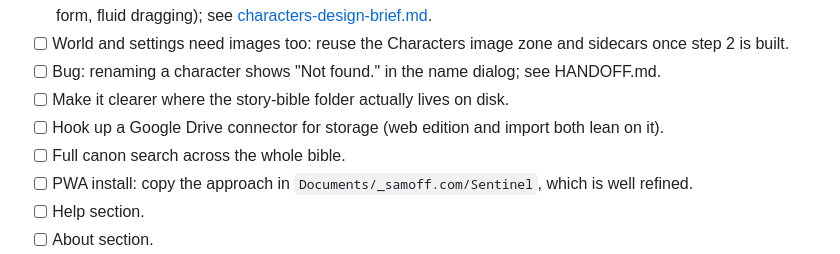
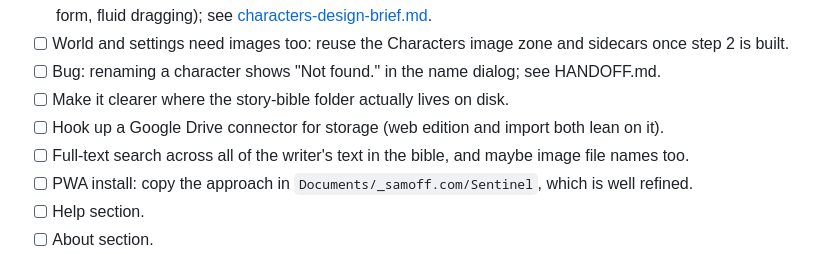
Before and after one commit to timsamoff/Fletchery, a Markdown page: Sentinel-Notes/TODO.md, the part around the change. GitHub-like rendering.

Commit message:
Reword the search item as full-text search

```diff
--- a/Sentinel-Notes/TODO.md
+++ b/Sentinel-Notes/TODO.md
@@ -12,7 +12,7 @@ Conventions: when an item is finished, move its line to the Done section at the
 - [ ] Bug: renaming a character shows "Not found." in the name dialog; see HANDOFF.md.
 - [ ] Make it clearer where the story-bible folder actually lives on disk.
 - [ ] Hook up a Google Drive connector for storage (web edition and import both lean on it).
-- [ ] Full canon search across the whole bible.
+- [ ] Full-text search across all of the writer's text in the bible, and maybe image file names too.
 - [ ] PWA install: copy the approach in `Documents/_samoff.com/Sentinel`, which is well refined.
 - [ ] Help section.
 - [ ] About section.
```
